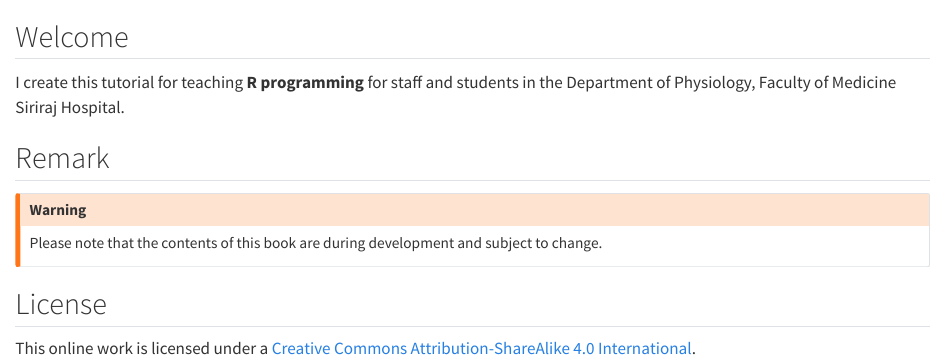
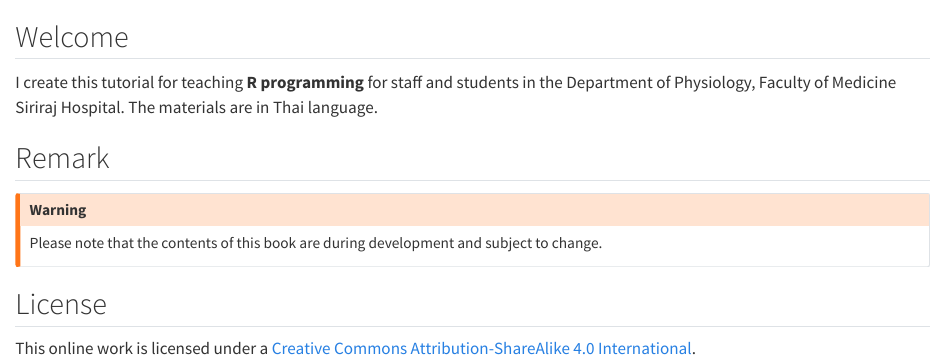
Before and after one commit to Lightbridge-KS/r4sips, a Quarto document (index.qmd): the page in a window 1100 px wide, from its top. Rendered offline with R 4.5, knitr and Pandoc in place of Quarto, with nearby package versions.

```diff
--- a/_quarto.yml
+++ b/_quarto.yml
@@ -26,7 +26,7 @@
       - "contents/tools.qmd"
     - references.qmd
 
-
+lang: th
 bibliography: references.bib
 
 format:
--- a/index.qmd
+++ b/index.qmd
@@ -5,7 +5,7 @@
 
 ## Welcome {.unnumbered}
 
-I create this tutorial for teaching **R programming** for staff and students in the Department of Physiology, Faculty of Medicine Siriraj Hospital.
+I create this tutorial for teaching **R programming** for staff and students in the Department of Physiology, Faculty of Medicine Siriraj Hospital. The materials are in Thai language.
 
 ## Remark
 
```
